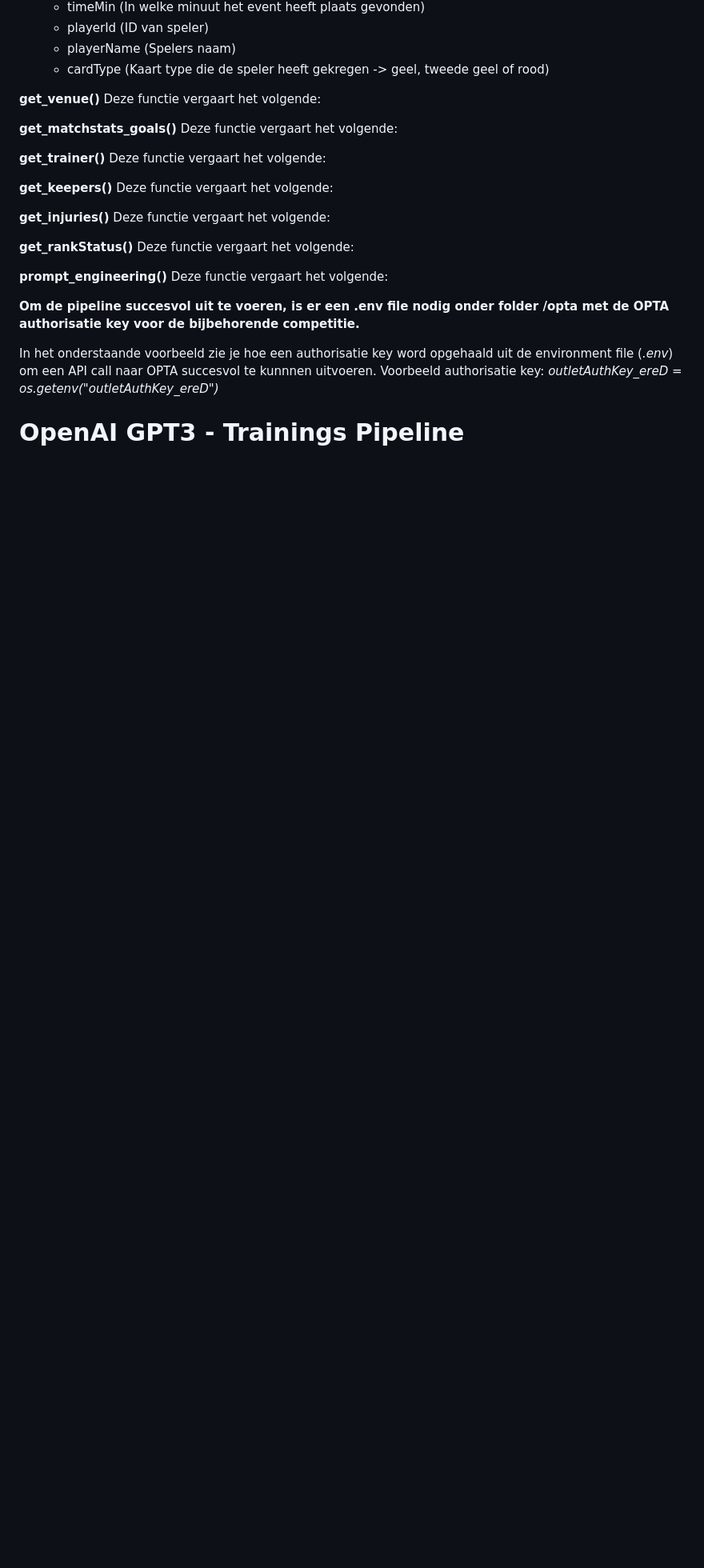
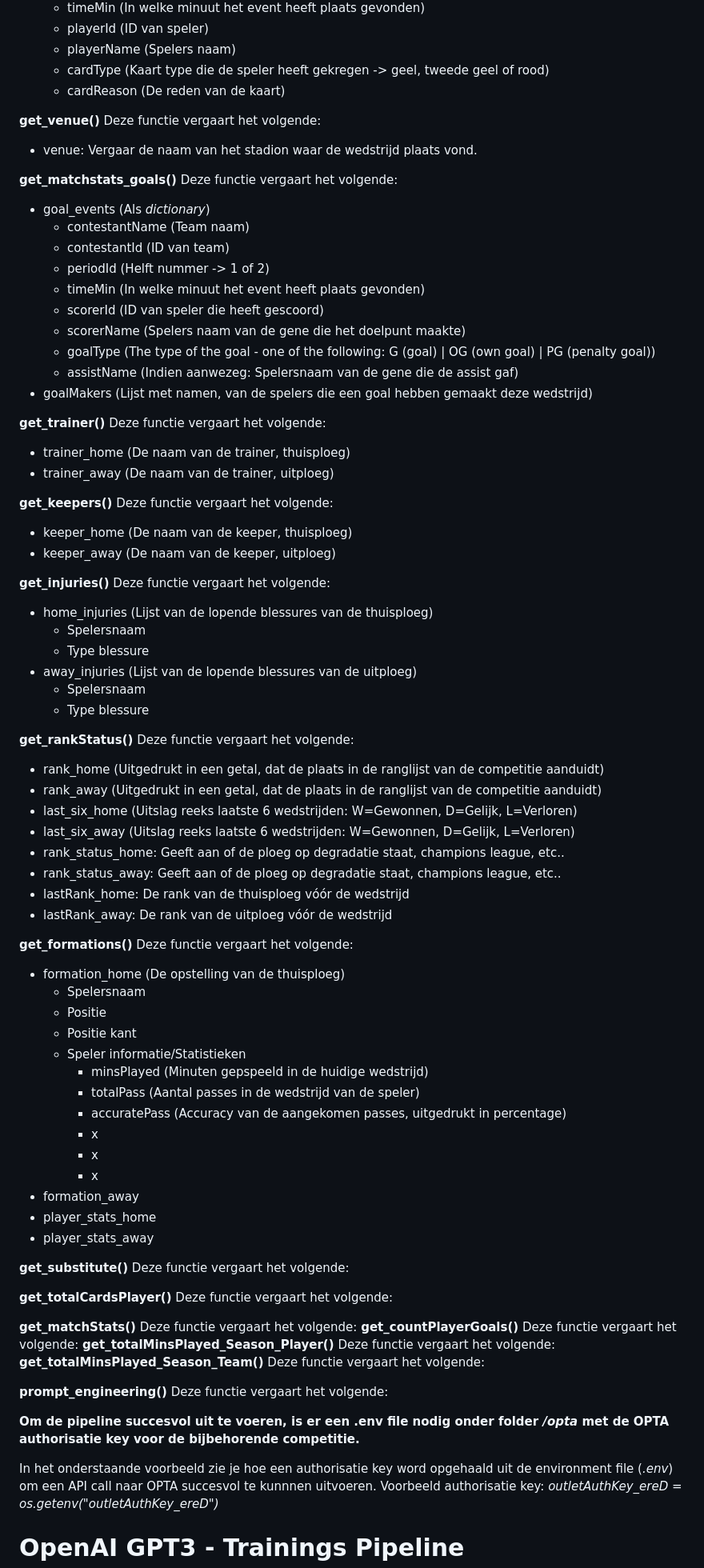
Before and after one commit to marc-aurai/Streamlit_template, a Markdown page: docs/README.md, the part around the change printed below. Shown: that part at 80% size. GitHub-like rendering; blank space fills up the shorter version.

Commit message:
Update docs + Fix index bug (Goals dit seizoen)

```diff
--- a/docs/README.md
+++ b/docs/README.md
@@ -74,22 +77,77 @@ De eerste stap in de pipeline is: </br>
     - playerId (ID van speler)
     - playerName (Spelers naam)
     - cardType (Kaart type die de speler heeft gekregen -> geel, tweede geel of rood)
+    - cardReason (De reden van de kaart)
 
 **get_venue()** Deze functie vergaart het volgende:
+- venue: Vergaar de naam van het stadion waar de wedstrijd plaats vond.
 
 **get_matchstats_goals()** Deze functie vergaart het volgende:
+- goal_events (Als *dictionary*)
+    - contestantName (Team naam)
+    - contestantId (ID van team)
+    - periodId (Helft nummer -> 1 of 2)
+    - timeMin (In welke minuut het event heeft plaats gevonden)
+    - scorerId (ID van speler die heeft gescoord)
+    - scorerName (Spelers naam van de gene die het doelpunt maakte)
+    - goalType (The type of the goal - one of the following: G (goal) | OG (own goal) | PG (penalty goal))
+    - assistName (Indien aanwezeg: Spelersnaam van de gene die de assist gaf)
+- goalMakers (Lijst met namen, van de spelers die een goal hebben gemaakt deze wedstrijd)
 
 **get_trainer()** Deze functie vergaart het volgende:
+- trainer_home (De naam van de trainer, thuisploeg)
+- trainer_away (De naam van de trainer, uitploeg)
 
 **get_keepers()** Deze functie vergaart het volgende:
+- keeper_home (De naam van de keeper, thuisploeg)
+- keeper_away (De naam van de keeper, uitploeg)
 
 **get_injuries()** Deze functie vergaart het volgende:
+- home_injuries (Lijst van de lopende blessures van de thuisploeg)
+    - Spelersnaam
+    - Type blessure
+- away_injuries (Lijst van de lopende blessures van de uitploeg)
+    - Spelersnaam
+    - Type blessure
 
 **get_rankStatus()** Deze functie vergaart het volgende:
+- rank_home (Uitgedrukt in een getal, dat de plaats in de ranglijst van de competitie aanduidt)
+- rank_away (Uitgedrukt in een getal, dat de plaats in de ranglijst van de competitie aanduidt)
+- last_six_home (Uitslag reeks laatste 6 wedstrijden: W=Gewonnen, D=Gelijk, L=Verloren)
+- last_six_away (Uitslag reeks laatste 6 wedstrijden: W=Gewonnen, D=Gelijk, L=Verloren)
+- rank_status_home: Geeft aan of de ploeg op degradatie staat, champions league, etc..
+- rank_status_away: Geeft aan of de ploeg op degradatie staat, champions league, etc..
+- lastRank_home: De rank van de thuisploeg vóór de wedstrijd
+- lastRank_away: De rank van de uitploeg vóór de wedstrijd
+
+**get_formations()** Deze functie vergaart het volgende:
+- formation_home (De opstelling van de thuisploeg)
+    - Spelersnaam
+    - Positie
+    - Positie kant
+    - Speler informatie/Statistieken
+        - minsPlayed (Minuten gepspeeld in de huidige wedstrijd)
+        - totalPass (Aantal passes in de wedstrijd van de speler)
+        - accuratePass (Accuracy van de aangekomen passes, uitgedrukt in percentage)
+        - x
+        - x
+        - x
+- formation_away
+- player_stats_home
+- player_stats_away
+
+**get_substitute()** Deze functie vergaart het volgende:
+
+**get_totalCardsPlayer()** Deze functie vergaart het volgende:
+
+**get_matchStats()** Deze functie vergaart het volgende:
+**get_countPlayerGoals()** Deze functie vergaart het volgende:
+**get_totalMinsPlayed_Season_Player()** Deze functie vergaart het volgende:
+**get_totalMinsPlayed_Season_Team()** Deze functie vergaart het volgende:
 
 **prompt_engineering()** Deze functie vergaart het volgende:
 
-**Om de pipeline succesvol uit te voeren, is er een .env file nodig onder folder /opta met de OPTA authorisatie key voor de bijbehorende competitie.**
+**Om de pipeline succesvol uit te voeren, is er een .env file nodig onder folder */opta* met de OPTA authorisatie key voor de bijbehorende competitie.**
 
 In het onderstaande voorbeeld zie je hoe een authorisatie key word opgehaald uit de environment file (*.env*) om een API call naar OPTA succesvol te kunnnen uitvoeren. </br>
 Voorbeeld authorisatie key: </br>
```
Also changed, not shown: other parts of docs/README.md (+9 -6 lines), docs/assets/opta_prompt_pipeline/opta_pipeline_flowdiagram_v1.png (renamed from docs/assets/opta_prompt_pipeline/opta_pipeline_flowdiagram.png), docs/assets/opta_prompt_pipeline/opta_pipeline_flowdiagram_v2.png (added), 1 other file.
